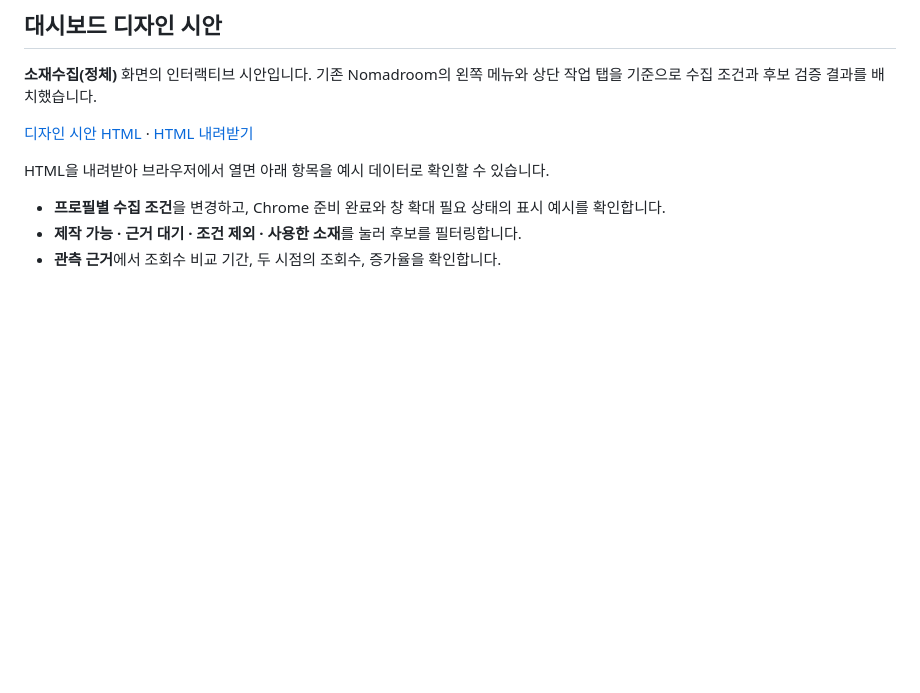
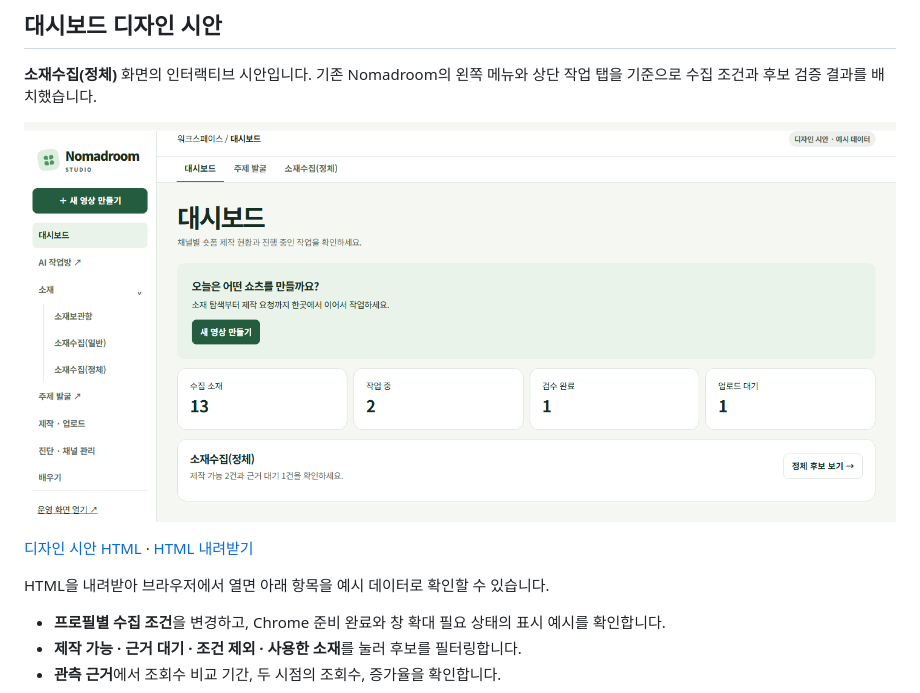
Before and after one commit to DevOps0906/Nomadroom-Studio, a Markdown page: README.md, the part around the change. GitHub-like rendering; pictures changed too: docs/design/screenshots/dashboard-1440.png (added); blank space fills up the shorter version.

Commit message:
docs: README에 메인 대시보드 시안 캡처 추가
무엇을: 디자인 시안(#home)을 1440px로 캡처해 README 시안 절에 넣음
확인 방법: shot으로 생성한 PNG를 열어 화면 확인

Co-Authored-By: Claude Opus 5.5 <noreply@anthropic.com>

```diff
--- a/README.md
+++ b/README.md
@@ -3,6 +3,8 @@
 ## 대시보드 디자인 시안
 
 **소재수집(정체)** 화면의 인터랙티브 시안입니다. 기존 Nomadroom의 왼쪽 메뉴와 상단 작업 탭을 기준으로 수집 조건과 후보 검증 결과를 배치했습니다.
+
+![메인 대시보드 시안](./docs/design/screenshots/dashboard-1440.png)
 
 [디자인 시안 HTML](./docs/design/Nomadroom_Dashboard_Design.html) · [HTML 내려받기](https://raw.githubusercontent.com/DevOps0906/Nomadroom-Studio/master/docs/design/Nomadroom_Dashboard_Design.html)
 
```
